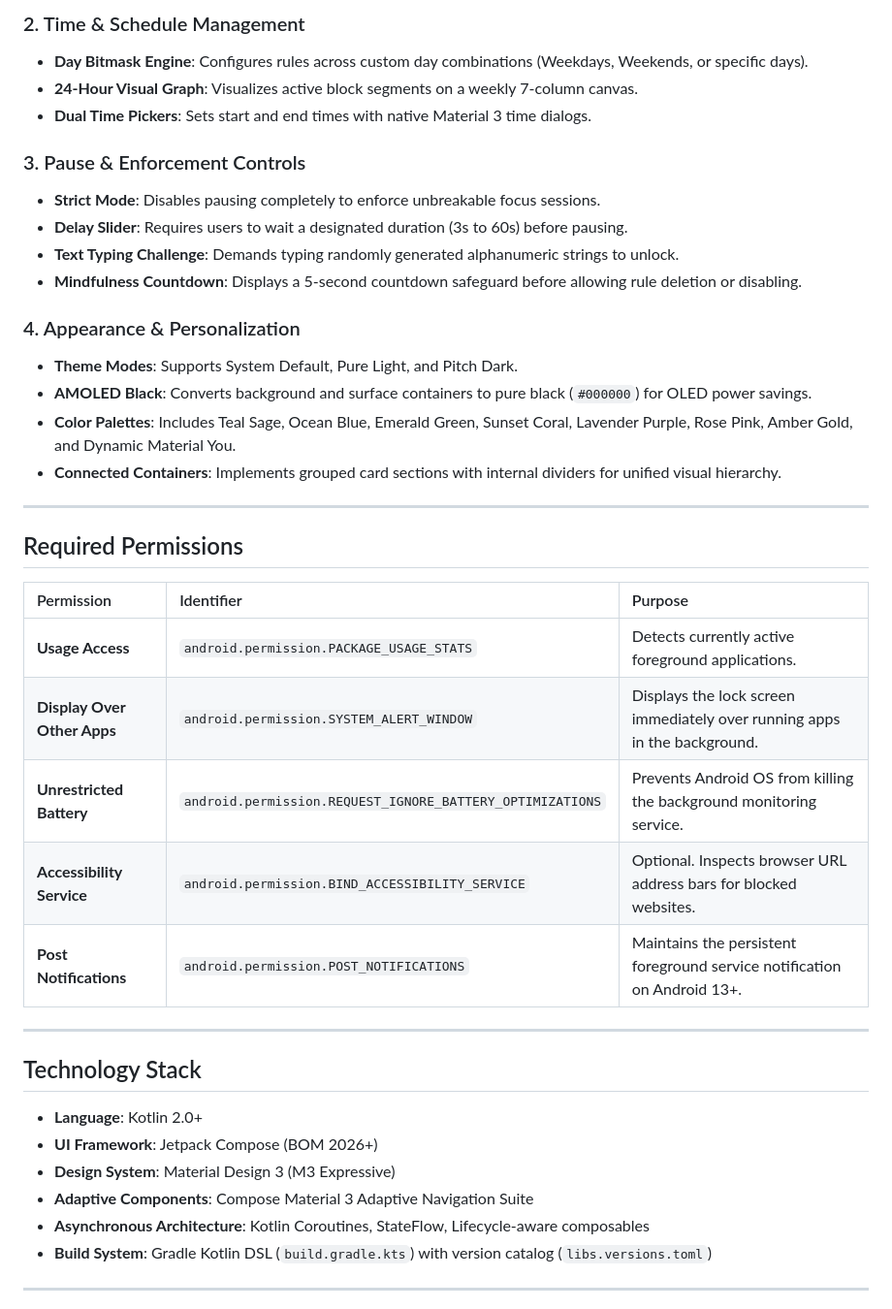
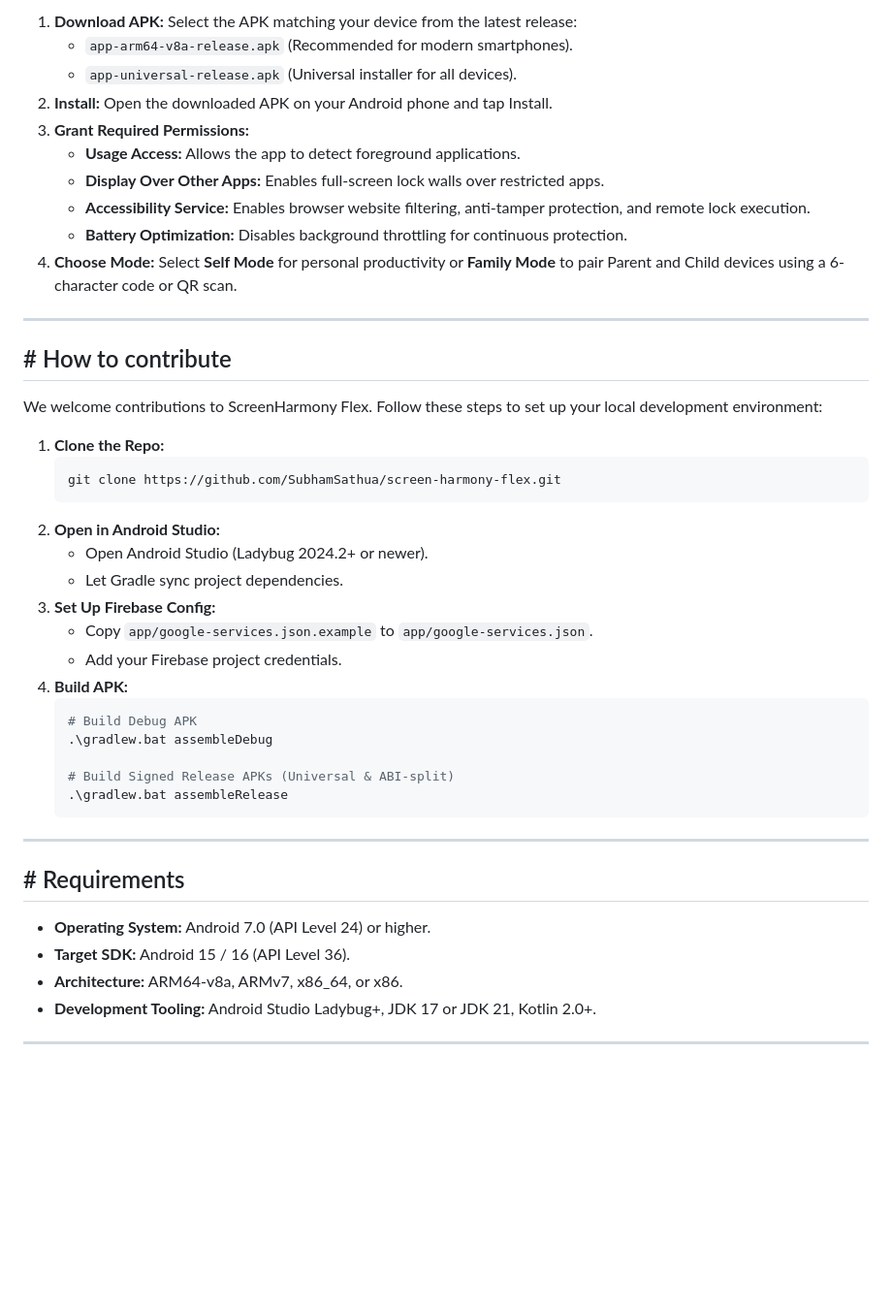
Before and after one commit to SubhamSathua/screen-harmony-flex, a Markdown page: README.md, the part around one of its changes. Shown at 97% size. Drawn GitHub-style; blank space fills up the shorter version.

````diff
--- a/README.md
+++ b/README.md
@@ -55,43 +47,46 @@ The application uses a decoupled dual-engine architecture to ensure compatibilit
 
-### 2. Time & Schedule Management
-- **Day Bitmask Engine**: Configures rules across custom day combinations (Weekdays, Weekends, or specific days).
-- **24-Hour Visual Graph**: Visualizes active block segments on a weekly 7-column canvas.
-- **Dual Time Pickers**: Sets start and end times with native Material 3 time dialogs.
-
-### 3. Pause & Enforcement Controls
-- **Strict Mode**: Disables pausing completely to enforce unbreakable focus sessions.
-- **Delay Slider**: Requires users to wait a designated duration (3s to 60s) before pausing.
-- **Text Typing Challenge**: Demands typing randomly generated alphanumeric strings to unlock.
-- **Mindfulness Countdown**: Displays a 5-second countdown safeguard before allowing rule deletion or disabling.
-
-### 4. Appearance & Personalization
-- **Theme Modes**: Supports System Default, Pure Light, and Pitch Dark.
-- **AMOLED Black**: Converts background and surface containers to pure black (`#000000`) for OLED power savings.
-- **Color Palettes**: Includes Teal Sage, Ocean Blue, Emerald Green, Sunset Coral, Lavender Purple, Rose Pink, Amber Gold, and Dynamic Material You.
-- **Connected Containers**: Implements grouped card sections with internal dividers for unified visual hierarchy.
+1. **Download APK:** Select the APK matching your device from the latest release:
+   - `app-arm64-v8a-release.apk` (Recommended for modern smartphones).
+   - `app-universal-release.apk` (Universal installer for all devices).
+2. **Install:** Open the downloaded APK on your Android phone and tap Install.
+3. **Grant Required Permissions:**
+   - **Usage Access:** Allows the app to detect foreground applications.
+   - **Display Over Other Apps:** Enables full-screen lock walls over restricted apps.
+   - **Accessibility Service:** Enables browser website filtering, anti-tamper protection, and remote lock execution.
+   - **Battery Optimization:** Disables background throttling for continuous protection.
+4. **Choose Mode:** Select **Self Mode** for personal productivity or **Family Mode** to pair Parent and Child devices using a 6-character code or QR scan.
 
 ---
 
-## Required Permissions
+## # How to contribute
+We welcome contributions to ScreenHarmony Flex. Follow these steps to set up your local development environment:
 
-| Permission | Identifier | Purpose |
-| :--- | :--- | :--- |
-| **Usage Access** | `android.permission.PACKAGE_USAGE_STATS` | Detects currently active foreground applications. |
-| **Display Over Other Apps** | `android.permission.SYSTEM_ALERT_WINDOW` | Displays the lock screen immediately over running apps in the background. |
-| **Unrestricted Battery** | `android.permission.REQUEST_IGNORE_BATTERY_OPTIMIZATIONS` | Prevents Android OS from killing the background monitoring service. |
-| **Accessibility Service** | `android.permission.BIND_ACCESSIBILITY_SERVICE` | Optional. Inspects browser URL address bars for blocked websites. |
-| **Post Notifications** | `android.permission.POST_NOTIFICATIONS` | Maintains the persistent foreground service notification on Android 13+. |
+1. **Clone the Repo:**
+   ```bash
+   git clone https://github.com/SubhamSathua/screen-harmony-flex.git
+   ```
+2. **Open in Android Studio:**
+   - Open Android Studio (Ladybug 2024.2+ or newer).
+   - Let Gradle sync project dependencies.
+3. **Set Up Firebase Config:**
+   - Copy `app/google-services.json.example` to `app/google-services.json`.
+   - Add your Firebase project credentials.
+4. **Build APK:**
+   ```bash
+   # Build Debug APK
+   .\gradlew.bat assembleDebug
+
+   # Build Signed Release APKs (Universal & ABI-split)
+   .\gradlew.bat assembleRelease
+   ```
 
 ---
 
-## Technology Stack
-
-- **Language**: Kotlin 2.0+
-- **UI Framework**: Jetpack Compose (BOM 2026+)
-- **Design System**: Material Design 3 (M3 Expressive)
-- **Adaptive Components**: Compose Material 3 Adaptive Navigation Suite
-- **Asynchronous Architecture**: Kotlin Coroutines, StateFlow, Lifecycle-aware composables
-- **Build System**: Gradle Kotlin DSL (`build.gradle.kts`) with version catalog (`libs.versions.toml`)
+## # Requirements
+- **Operating System:** Android 7.0 (API Level 24) or higher.
+- **Target SDK:** Android 15 / 16 (API Level 36).
+- **Architecture:** ARM64-v8a, ARMv7, x86_64, or x86.
+- **Development Tooling:** Android Studio Ladybug+, JDK 17 or JDK 21, Kotlin 2.0+.
 
 ---
 
````
Also changed, not shown: other parts of README.md (+64 -124 lines), SECURITY.md (added, +33 -0 lines).
